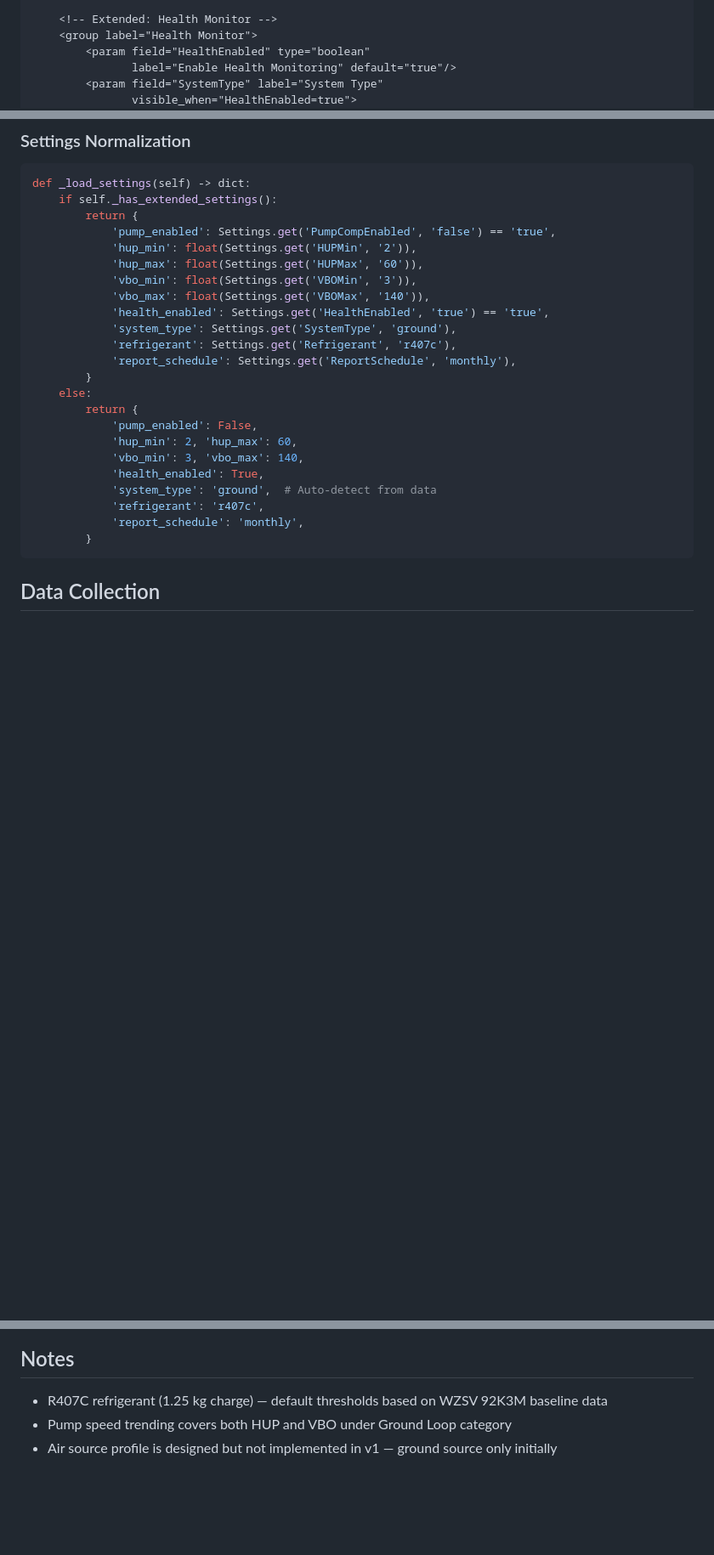
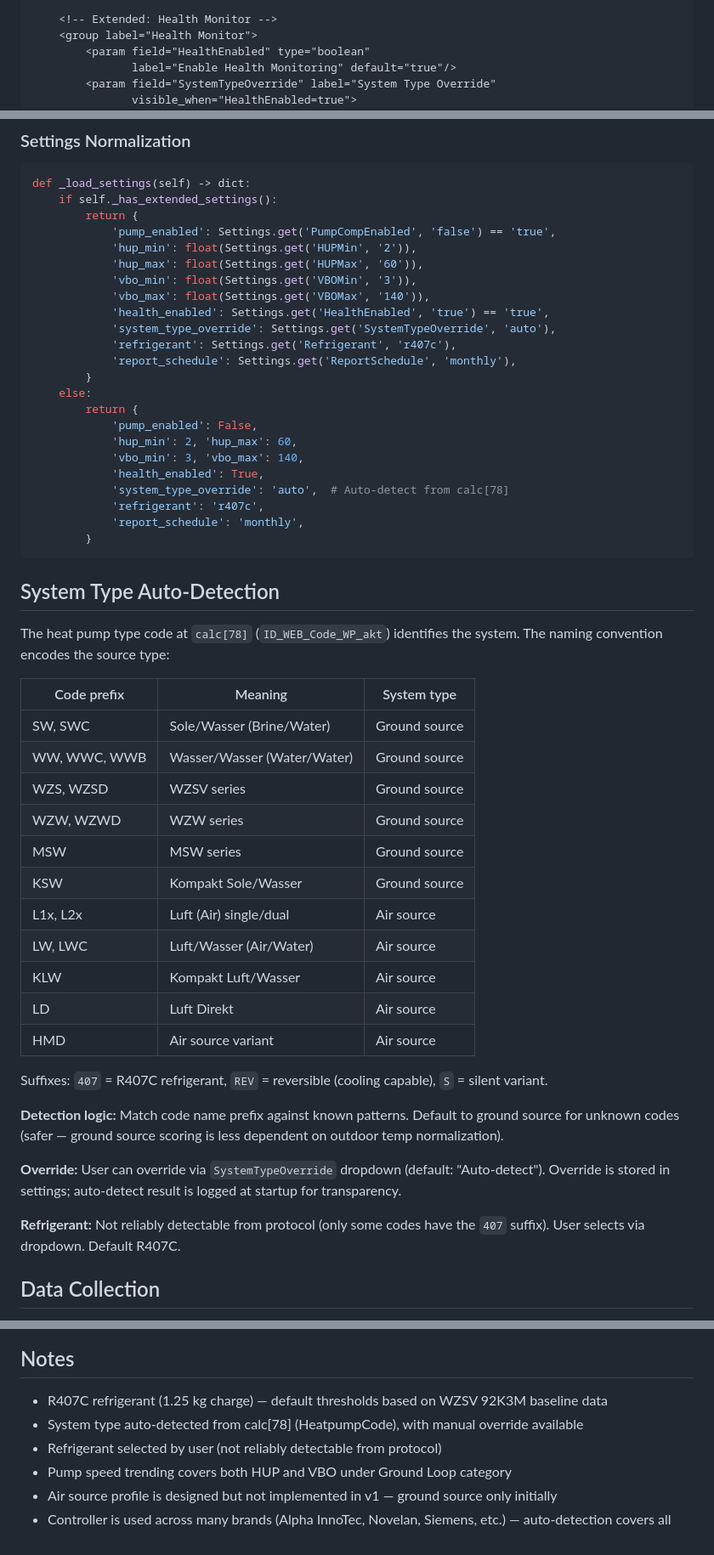
Before and after one commit to Rouzax/luxtronik-domoticz-plugin-v2, a Markdown page: docs/plans/2026-03-15-health-report-design.md, 3 parts joined by grey strips. Shown at 85% size. GitHub-like rendering; blank space fills up the shorter version.

Commit message:
docs: add system type auto-detection from calc[78] to health report design
HeatpumpCode (ID_WEB_Code_WP_akt) encodes system type in the name
prefix (SW=ground, L=air, etc). Auto-detect with manual override.
Refrigerant stays as user dropdown — not reliably detectable.

Co-Authored-By: Claude Opus 4.6 <noreply@anthropic.com>

````diff
--- a/docs/plans/2026-03-15-health-report-design.md
+++ b/docs/plans/2026-03-15-health-report-design.md
@@ -68,6 +68,6 @@ def _has_extended_settings(self) -> bool:
     <group label="Health Monitor">
         <param field="HealthEnabled" type="boolean"
                label="Enable Health Monitoring" default="true"/>
-        <param field="SystemType" label="System Type"
+        <param field="SystemTypeOverride" label="System Type Override"
                visible_when="HealthEnabled=true">
             <options>
@@ -107,7 +109,7 @@ def _load_settings(self) -> dict:
             'vbo_min': float(Settings.get('VBOMin', '3')),
             'vbo_max': float(Settings.get('VBOMax', '140')),
             'health_enabled': Settings.get('HealthEnabled', 'true') == 'true',
-            'system_type': Settings.get('SystemType', 'ground'),
+            'system_type_override': Settings.get('SystemTypeOverride', 'auto'),
             'refrigerant': Settings.get('Refrigerant', 'r407c'),
             'report_schedule': Settings.get('ReportSchedule', 'monthly'),
         }
@@ -117,11 +119,37 @@ def _load_settings(self) -> dict:
             'hup_min': 2, 'hup_max': 60,
             'vbo_min': 3, 'vbo_max': 140,
             'health_enabled': True,
-            'system_type': 'ground',  # Auto-detect from data
+            'system_type_override': 'auto',  # Auto-detect from calc[78]
             'refrigerant': 'r407c',
             'report_schedule': 'monthly',
         }
 ```
+
+## System Type Auto-Detection
+
+The heat pump type code at `calc[78]` (`ID_WEB_Code_WP_akt`) identifies the system. The naming convention encodes the source type:
+
+| Code prefix | Meaning | System type |
+|-------------|---------|-------------|
+| SW, SWC | Sole/Wasser (Brine/Water) | Ground source |
+| WW, WWC, WWB | Wasser/Wasser (Water/Water) | Ground source |
+| WZS, WZSD | WZSV series | Ground source |
+| WZW, WZWD | WZW series | Ground source |
+| MSW | MSW series | Ground source |
+| KSW | Kompakt Sole/Wasser | Ground source |
+| L1x, L2x | Luft (Air) single/dual | Air source |
+| LW, LWC | Luft/Wasser (Air/Water) | Air source |
+| KLW | Kompakt Luft/Wasser | Air source |
+| LD | Luft Direkt | Air source |
+| HMD | Air source variant | Air source |
+
+Suffixes: `407` = R407C refrigerant, `REV` = reversible (cooling capable), `S` = silent variant.
+
+**Detection logic:** Match code name prefix against known patterns. Default to ground source for unknown codes (safer — ground source scoring is less dependent on outdoor temp normalization).
+
+**Override:** User can override via `SystemTypeOverride` dropdown (default: "Auto-detect"). Override is stored in settings; auto-detect result is logged at startup for transparency.
+
+**Refrigerant:** Not reliably detectable from protocol (only some codes have the `407` suffix). User selects via dropdown. Default R407C.
 
 ## Data Collection
 
@@ -323,5 +351,8 @@ When upgrading from legacy to extended Domoticz:
 ## Notes
 
 - R407C refrigerant (1.25 kg charge) — default thresholds based on WZSV 92K3M baseline data
+- System type auto-detected from calc[78] (HeatpumpCode), with manual override available
+- Refrigerant selected by user (not reliably detectable from protocol)
 - Pump speed trending covers both HUP and VBO under Ground Loop category
 - Air source profile is designed but not implemented in v1 — ground source only initially
+- Controller is used across many brands (Alpha InnoTec, Novelan, Siemens, etc.) — auto-detection covers all
````
Also changed, not shown: other parts of docs/plans/2026-03-15-health-report-design.md (+3 -1 lines).
